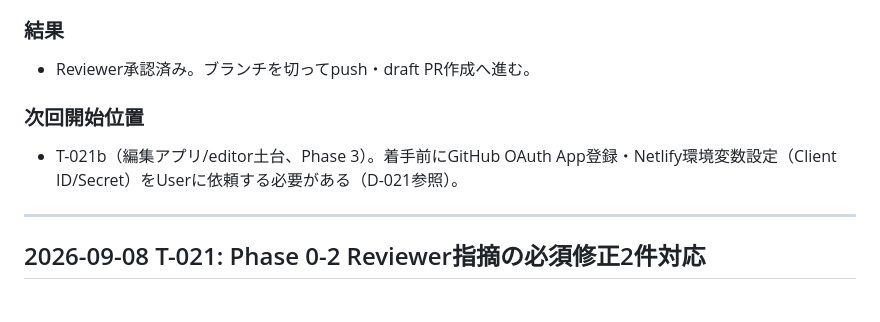
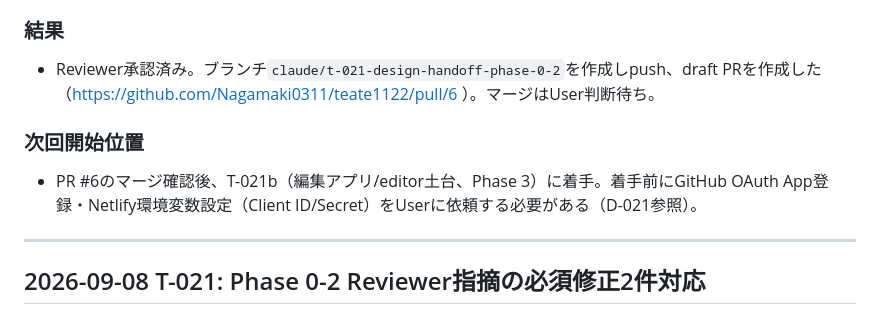
Before and after one commit to Nagamaki0311/teate1122, a Markdown page: docs/progress.md, the part around the change. Rendered like a GitHub page.

Commit message:
docs: PR #6のURLをprogress.mdに記録
Co-Authored-By: Claude Sonnet 5 <noreply@anthropic.com>
Claude-Session: https://claude.ai/code/session_01NFUibAGob9PtFoPpBBFWTt

```diff
--- a/docs/progress.md
+++ b/docs/progress.md
@@ -28,10 +28,10 @@
 - `docs/tasks.md`のT-021を`T-021a`（Phase 0-2、完了）と`T-021b`（Phase 3、未着手）に分割し、Reviewerの推奨事項6点と実素材差し替えをバックログに追記した。
 
 ### 結果
-- Reviewer承認済み。ブランチを切ってpush・draft PR作成へ進む。
+- Reviewer承認済み。ブランチ`claude/t-021-design-handoff-phase-0-2`を作成しpush、draft PRを作成した（https://github.com/Nagamaki0311/teate1122/pull/6 ）。マージはUser判断待ち。
 
 ### 次回開始位置
-- T-021b（編集アプリ/editor土台、Phase 3）。着手前にGitHub OAuth App登録・Netlify環境変数設定（Client ID/Secret）をUserに依頼する必要がある（D-021参照）。
+- PR #6のマージ確認後、T-021b（編集アプリ/editor土台、Phase 3）に着手。着手前にGitHub OAuth App登録・Netlify環境変数設定（Client ID/Secret）をUserに依頼する必要がある（D-021参照）。
 
 ---
 
```
